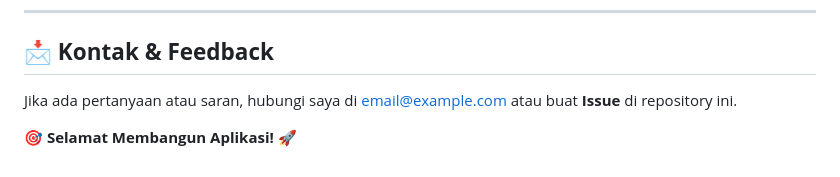
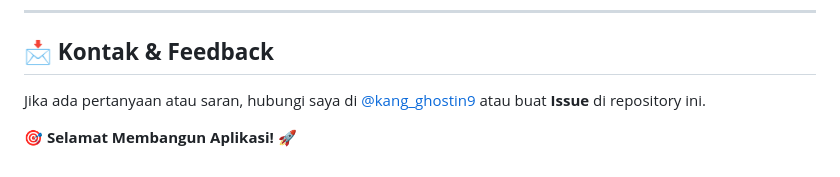
Before and after one commit to pelukissenja/rasipay, a Markdown page: README.md, the part around the change. Drawn GitHub-style.

```diff
--- a/README.md
+++ b/README.md
@@ -110,6 +110,6 @@ MIT License © 2025 pelukissenja | @kang_ghostin9
 ---
 
 ## 📩 **Kontak & Feedback**
-Jika ada pertanyaan atau saran, hubungi saya di [email@example.com](mailto:email@example.com) atau buat **Issue** di repository ini.
+Jika ada pertanyaan atau saran, hubungi saya di [@kang_ghostin9](mailto:dhedheerik88@gmail.com) atau buat **Issue** di repository ini.
 
 🎯 **Selamat Membangun Aplikasi! 🚀**
```
